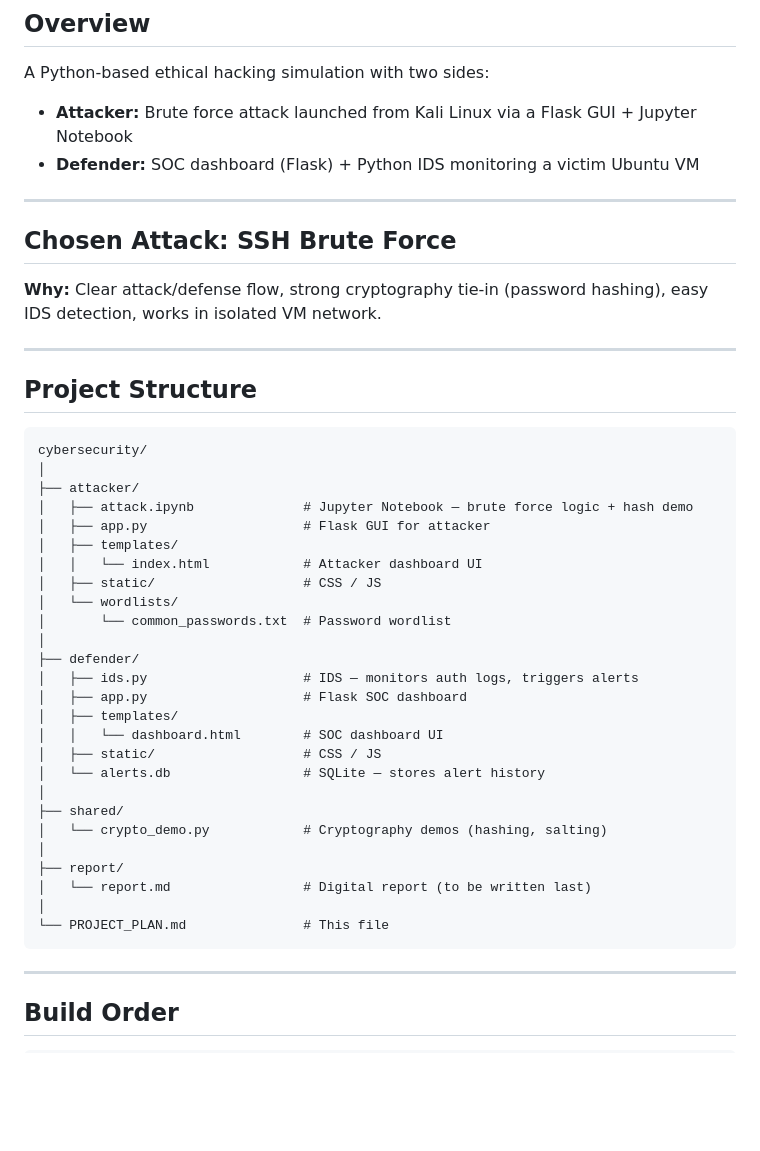
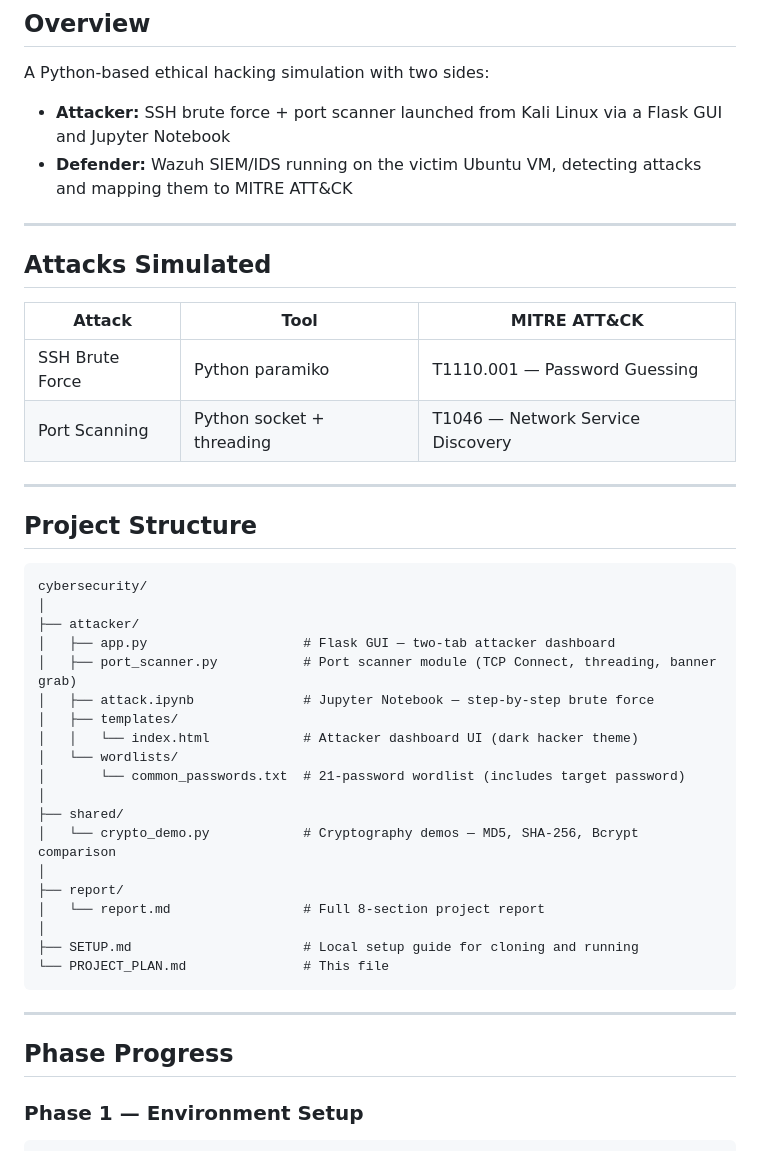
Before and after one commit to Yaseenjabir/ethical-hacking-simulation-project, a Markdown page: PROJECT_PLAN.md, the part around one of its changes. GitHub-like rendering; blank space fills up the shorter version.

````diff
--- a/PROJECT_PLAN.md
+++ b/PROJECT_PLAN.md
@@ -4,14 +4,17 @@
 
 A Python-based ethical hacking simulation with two sides:
 
-- **Attacker:** Brute force attack launched from Kali Linux via a Flask GUI + Jupyter Notebook
-- **Defender:** SOC dashboard (Flask) + Python IDS monitoring a victim Ubuntu VM
+- **Attacker:** SSH brute force + port scanner launched from Kali Linux via a Flask GUI and Jupyter Notebook
+- **Defender:** Wazuh SIEM/IDS running on the victim Ubuntu VM, detecting attacks and mapping them to MITRE ATT&CK
 
 ---
 
-## Chosen Attack: SSH Brute Force
+## Attacks Simulated
 
-**Why:** Clear attack/defense flow, strong cryptography tie-in (password hashing), easy IDS detection, works in isolated VM network.
+| Attack | Tool | MITRE ATT&CK |
+| --- | --- | --- |
+| SSH Brute Force | Python paramiko | T1110.001 — Password Guessing |
+| Port Scanning | Python socket + threading | T1046 — Network Service Discovery |
 
 ---
 
@@ -21,33 +24,28 @@ A Python-based ethical hacking simulation with two sides:
 cybersecurity/
 │
 ├── attacker/
-│   ├── attack.ipynb              # Jupyter Notebook — brute force logic + hash demo
-│   ├── app.py                    # Flask GUI for attacker
+│   ├── app.py                    # Flask GUI — two-tab attacker dashboard
+│   ├── port_scanner.py           # Port scanner module (TCP Connect, threading, banner grab)
+│   ├── attack.ipynb              # Jupyter Notebook — step-by-step brute force
 │   ├── templates/
-│   │   └── index.html            # Attacker dashboard UI
-│   ├── static/                   # CSS / JS
+│   │   └── index.html            # Attacker dashboard UI (dark hacker theme)
 │   └── wordlists/
-│       └── common_passwords.txt  # Password wordlist
-│
-├── defender/
-│   ├── ids.py                    # IDS — monitors auth logs, triggers alerts
-│   ├── app.py                    # Flask SOC dashboard
-│   ├── templates/
-│   │   └── dashboard.html        # SOC dashboard UI
-│   ├── static/                   # CSS / JS
-│   └── alerts.db                 # SQLite — stores alert history
+│       └── common_passwords.txt  # 21-password wordlist (includes target password)
 │
 ├── shared/
-│   └── crypto_demo.py            # Cryptography demos (hashing, salting)
+│   └── crypto_demo.py            # Cryptography demos — MD5, SHA-256, Bcrypt comparison
 │
 ├── report/
-│   └── report.md                 # Digital report (to be written last)
+│   └── report.md                 # Full 8-section project report
 │
+├── SETUP.md                      # Local setup guide for cloning and running
 └── PROJECT_PLAN.md               # This file
 ```
 
 ---
 
-## Build Order
+## Phase Progress
+
+### Phase 1 — Environment Setup
 
 ```text
````
Also changed, not shown: other parts of PROJECT_PLAN.md (+137 -112 lines).
